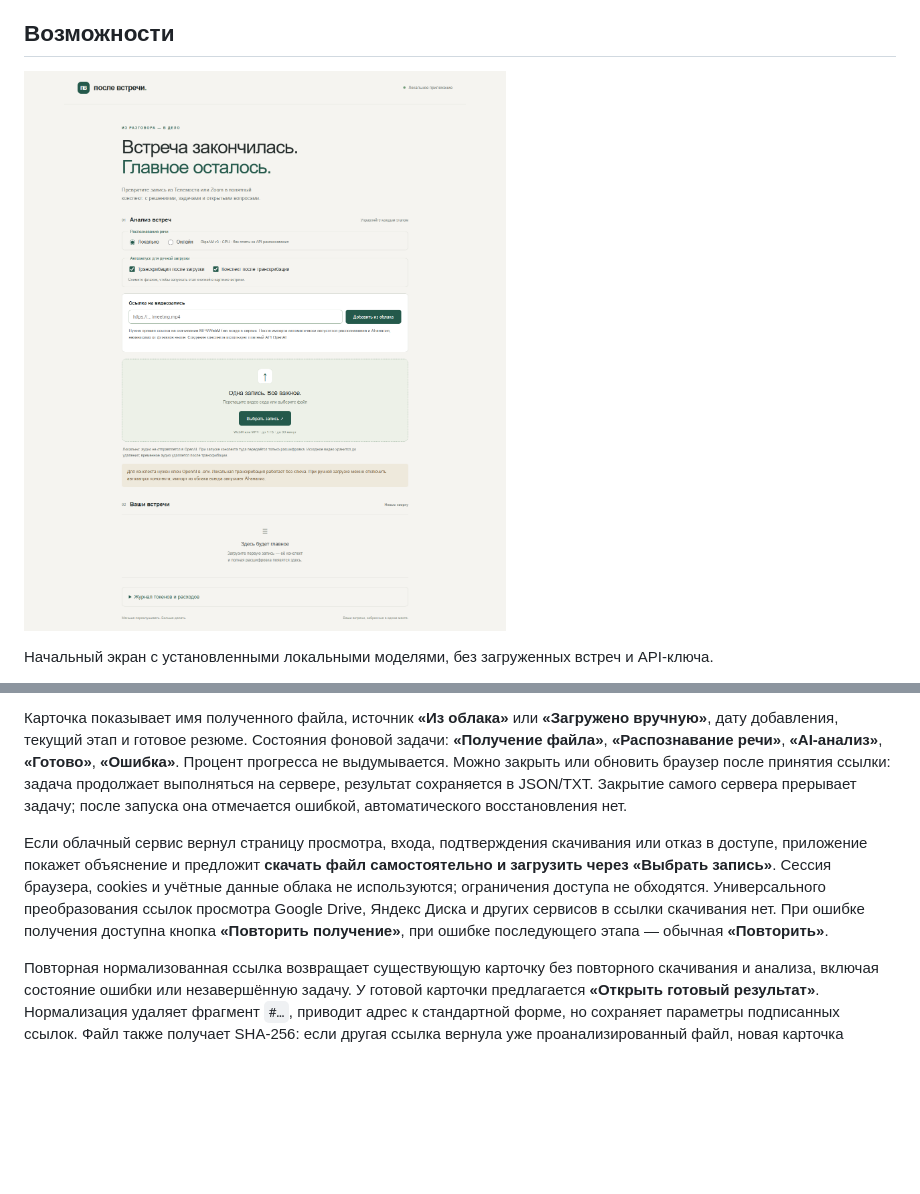
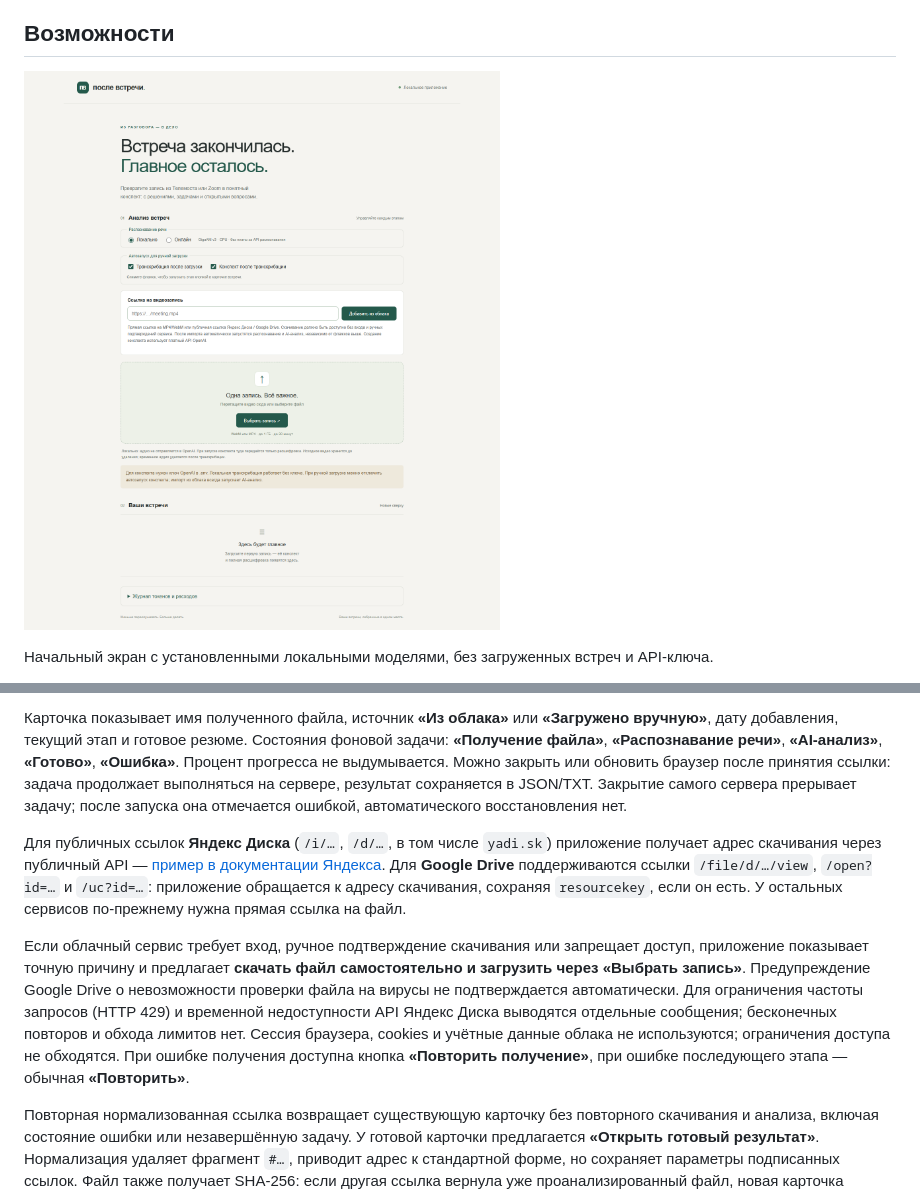
Before and after one commit to atssvetl/meeting-notes, a Markdown page: README.md, 2 parts joined by grey strips. GitHub-like rendering; pictures changed too: docs/images/start-screen.png; blank space fills up the shorter version.

Commit message:
Resolve public cloud share links and clarify provider download restrictions

```diff
--- a/README.md
+++ b/README.md
@@ -86,7 +86,9 @@ npm run test:local -- "C:\Videos\встреча.mp4" "C:\Videos\встреча.w
 
 Карточка показывает имя полученного файла, источник **«Из облака»** или **«Загружено вручную»**, дату добавления, текущий этап и готовое резюме. Состояния фоновой задачи: **«Получение файла»**, **«Распознавание речи»**, **«AI-анализ»**, **«Готово»**, **«Ошибка»**. Процент прогресса не выдумывается. Можно закрыть или обновить браузер после принятия ссылки: задача продолжает выполняться на сервере, результат сохраняется в JSON/TXT. Закрытие самого сервера прерывает задачу; после запуска она отмечается ошибкой, автоматического восстановления нет.
 
-Если облачный сервис вернул страницу просмотра, входа, подтверждения скачивания или отказ в доступе, приложение покажет объяснение и предложит **скачать файл самостоятельно и загрузить через «Выбрать запись»**. Сессия браузера, cookies и учётные данные облака не используются; ограничения доступа не обходятся. Универсального преобразования ссылок просмотра Google Drive, Яндекс Диска и других сервисов в ссылки скачивания нет. При ошибке получения доступна кнопка **«Повторить получение»**, при ошибке последующего этапа — обычная **«Повторить»**.
+Для публичных ссылок **Яндекс Диска** (`/i/…`, `/d/…`, в том числе `yadi.sk`) приложение получает адрес скачивания через публичный API — [пример в документации Яндекса](https://github.com/yandex-cloud/docs/blob/master/ru/datasphere/operations/data/connect-to-ya-disk.md). Для **Google Drive** поддерживаются ссылки `/file/d/…/view`, `/open?id=…` и `/uc?id=…`: приложение обращается к адресу скачивания, сохраняя `resourcekey`, если он есть. У остальных сервисов по-прежнему нужна прямая ссылка на файл.
+
+Если облачный сервис требует вход, ручное подтверждение скачивания или запрещает доступ, приложение показывает точную причину и предлагает **скачать файл самостоятельно и загрузить через «Выбрать запись»**. Предупреждение Google Drive о невозможности проверки файла на вирусы не подтверждается автоматически. Для ограничения частоты запросов (HTTP 429) и временной недоступности API Яндекс Диска выводятся отдельные сообщения; бесконечных повторов и обхода лимитов нет. Сессия браузера, cookies и учётные данные облака не используются; ограничения доступа не обходятся. При ошибке получения доступна кнопка **«Повторить получение»**, при ошибке последующего этапа — обычная **«Повторить»**.
 
 Повторная нормализованная ссылка возвращает существующую карточку без повторного скачивания и анализа, включая состояние ошибки или незавершённую задачу. У готовой карточки предлагается **«Открыть готовый результат»**. Нормализация удаляет фрагмент `#…`, приводит адрес к стандартной форме, но сохраняет параметры подписанных ссылок. Файл также получает SHA-256: если другая ссылка вернула уже проанализированный файл, новая карточка содержит переход к готовому результату, повторный AI-запрос не выполняется, лишняя копия видео удаляется. После удаления исходной встречи связанные карточки-дубли удаляются вместе с ней.
 
```
Also changed, not shown: CHECKS.md (+2 -1 lines), 3 other files.
